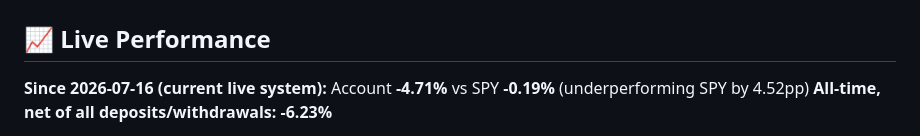
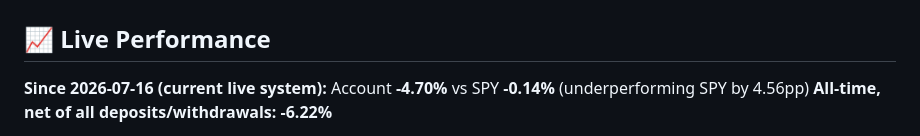
Before and after one commit to 14H034160212/AlphaTrader, a Markdown page: README.md, the part around one of its changes. Rendered like a GitHub page.

Commit message:
Auto-update live performance in README

```diff
--- a/README.md
+++ b/README.md
@@ -14,6 +14,6 @@
 ## 📈 Live Performance
 
 <!-- PERFORMANCE:START -->
-**Since 2026-07-16 (current live system):** Account **-4.71%** vs SPY **-0.19%** (underperforming SPY by 4.52pp)
-**All-time, net of all deposits/withdrawals:** **-6.23%**
+**Since 2026-07-16 (current live system):** Account **-4.70%** vs SPY **-0.14%** (underperforming SPY by 4.56pp)
+**All-time, net of all deposits/withdrawals:** **-6.22%**
 
```
Also changed, not shown: other parts of README.md (+1 -1 lines).
